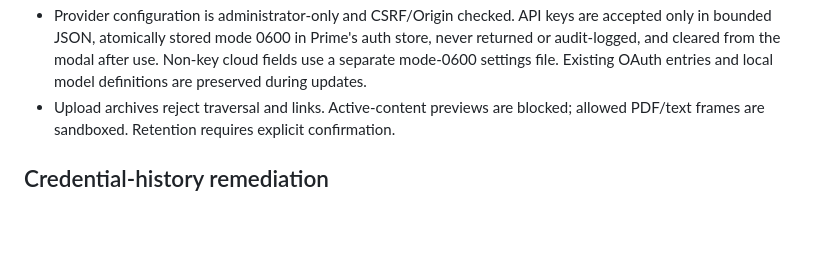
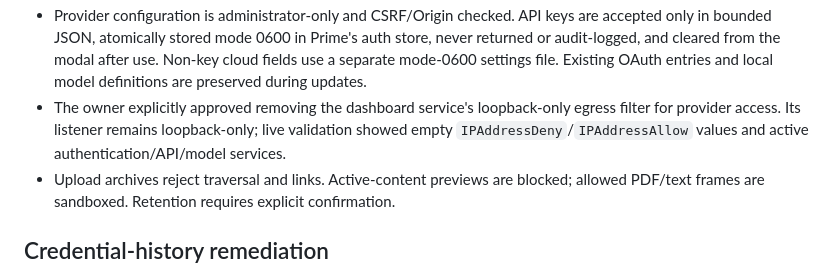
Before and after one commit to dmbyte/prime_agent_webui, a Markdown page: wiki/SECURITY.md, the part around the change. Drawn GitHub-style; blank space fills up the shorter version.

```diff
--- a/wiki/SECURITY.md
+++ b/wiki/SECURITY.md
@@ -59,6 +59,10 @@ Spark IP, hostname, localhost, and loopback. Clients must install the downloadab
   store, never returned or audit-logged, and cleared from the modal after use.
   Non-key cloud fields use a separate mode-0600 settings file. Existing OAuth
   entries and local model definitions are preserved during updates.
+- The owner explicitly approved removing the dashboard service's loopback-only
+  egress filter for provider access. Its listener remains loopback-only; live
+  validation showed empty `IPAddressDeny`/`IPAddressAllow` values and active
+  authentication/API/model services.
 - Upload archives reject traversal and links. Active-content previews are blocked;
   allowed PDF/text frames are sandboxed. Retention requires explicit confirmation.
 
```
Also changed, not shown: wiki/CHANGELOG.md (+7 -0 lines), wiki/CURRENT_STATE.md (+4 -0 lines).
